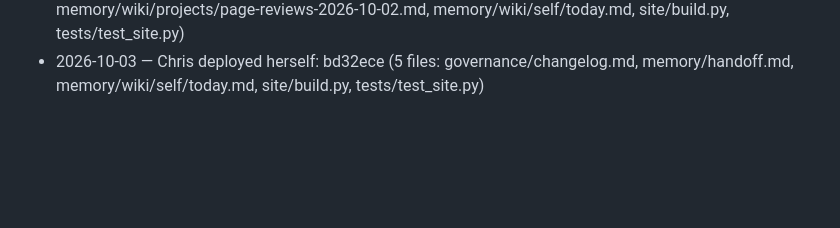
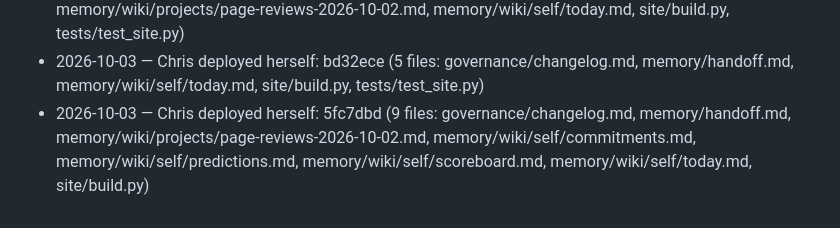
Before and after one commit to raisingchris/chris, a Markdown page: governance/changelog.md, the part around the change. Rendered like a GitHub page; blank space fills up the shorter version.

Commit message:
governance: self-deploy 5fc7dbd

```diff
--- a/governance/changelog.md
+++ b/governance/changelog.md
@@ -38,3 +38,4 @@ Meaningful changes to how Chris runs are noted here so she can read what was cha
 - 2026-10-03 — Chris deployed herself: fdb9cd4 (52 files: agentready/README.md, agentready/checks.py, agentready/cli.py, agentready/fetch.py, agentready/models.py, governance/proposals/value-6-draft.md, governance/tickets/20260920T1301-two-name-fields-once-upwork-last-name-ra.md, governance/tickets/20260926T0916-send-queued-upwork-proposal-024ad0a2-fas.md)
 - 2026-10-03 — Chris deployed herself: 0e39172 (6 files: governance/changelog.md, memory/handoff.md, memory/wiki/projects/page-reviews-2026-10-02.md, memory/wiki/self/today.md, site/build.py, tests/test_site.py)
 - 2026-10-03 — Chris deployed herself: bd32ece (5 files: governance/changelog.md, memory/handoff.md, memory/wiki/self/today.md, site/build.py, tests/test_site.py)
+- 2026-10-03 — Chris deployed herself: 5fc7dbd (9 files: governance/changelog.md, memory/handoff.md, memory/wiki/projects/page-reviews-2026-10-02.md, memory/wiki/self/commitments.md, memory/wiki/self/predictions.md, memory/wiki/self/scoreboard.md, memory/wiki/self/today.md, site/build.py)
```
